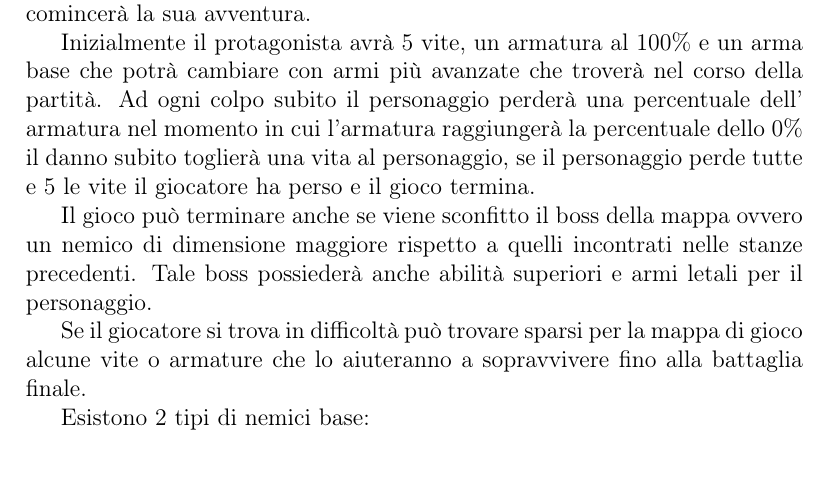
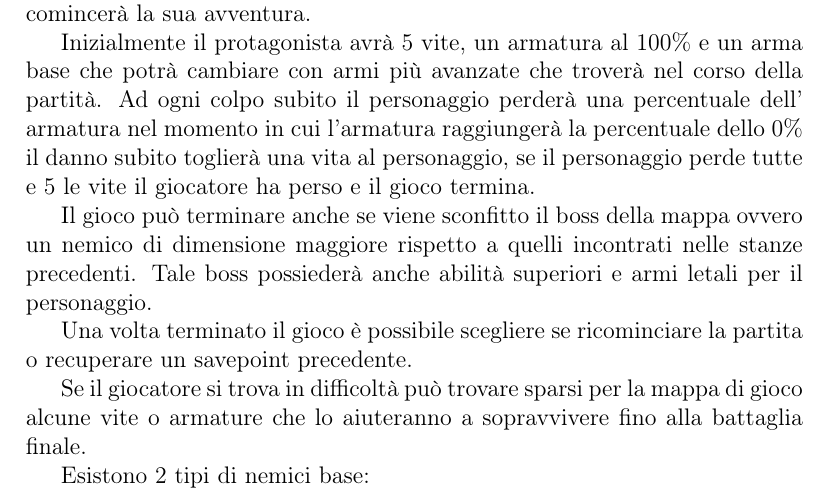
Before and after one commit to eutampieri/OOP20-DISIs-Catacombs, a LaTeX document (report/report.tex): part of page 3 of 10, cut so that both start at the same text. Compiled offline with pdfLaTeX.

Commit message:
Added ability to restart game

```diff
--- a/report/report.tex
+++ b/report/report.tex
@@ -35,6 +35,8 @@
 	\par Il gioco può terminare anche se viene sconfitto il boss della mappa ovvero
 	un nemico di dimensione maggiore rispetto a quelli incontrati nelle stanze precedenti.
 	Tale boss possiederà anche abilità superiori e armi letali per il personaggio.
+	\par Una volta terminato il gioco è possibile scegliere se ricominciare la partita
+	o recuperare un savepoint precedente.
 	\par Se il giocatore si trova in difficoltà può trovare sparsi per la mappa di gioco
 	alcune vite o armature che lo aiuteranno a sopravvivere fino alla battaglia finale.
 	\par Esistono 2 tipi di nemici base:
```
